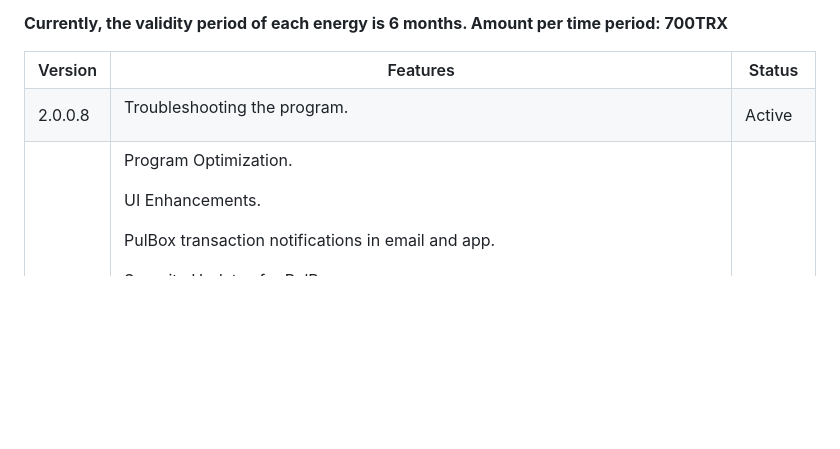
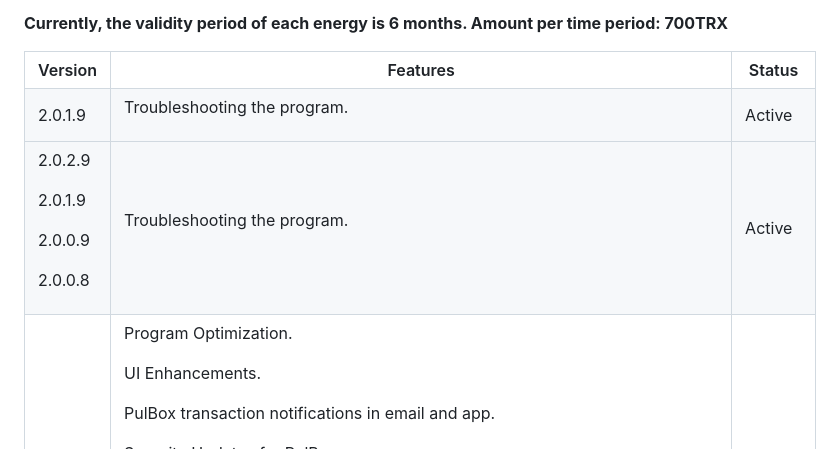
Before and after one commit to mohamadhasansalmaaniyaan72/Exchange, a Markdown page: README.md, the part around one of its changes. Rendered like a GitHub page; blank space fills up the shorter version.

```diff
--- a/README.md
+++ b/README.md
@@ -118,10 +119,19 @@ A new feature added to the app is saving personal passwords for apps. </p> <p>
   <th>Features</th>
   <th>Status</th>
  </tr>
-
  <tr>
 <td>
-   2.0.0.8
+   2.0.1.9
+  </td>
+  <td>
+  <p>Troubleshooting the program.</p>
+    </td>
+  <td>Active</td>
+ </tr>
+ <tr>
+<tr>
+<td>
+   <p>2.0.2.9</p><p>2.0.1.9</p><p>2.0.0.9</p><p>2.0.0.8</p>
   </td>
   <td>
   <p>Troubleshooting the program.</p>
```
Also changed, not shown: other parts of README.md (+2 -1 lines).
